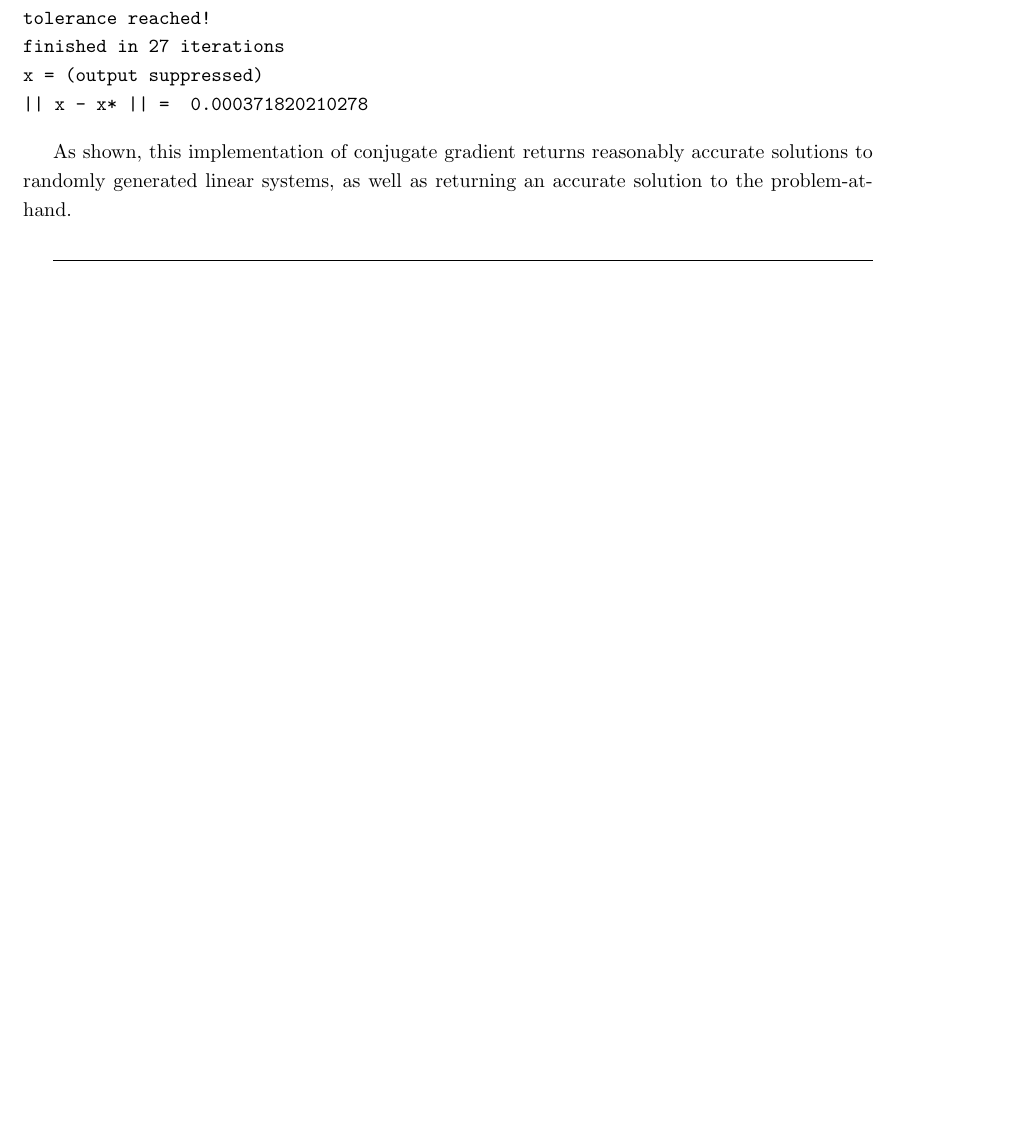
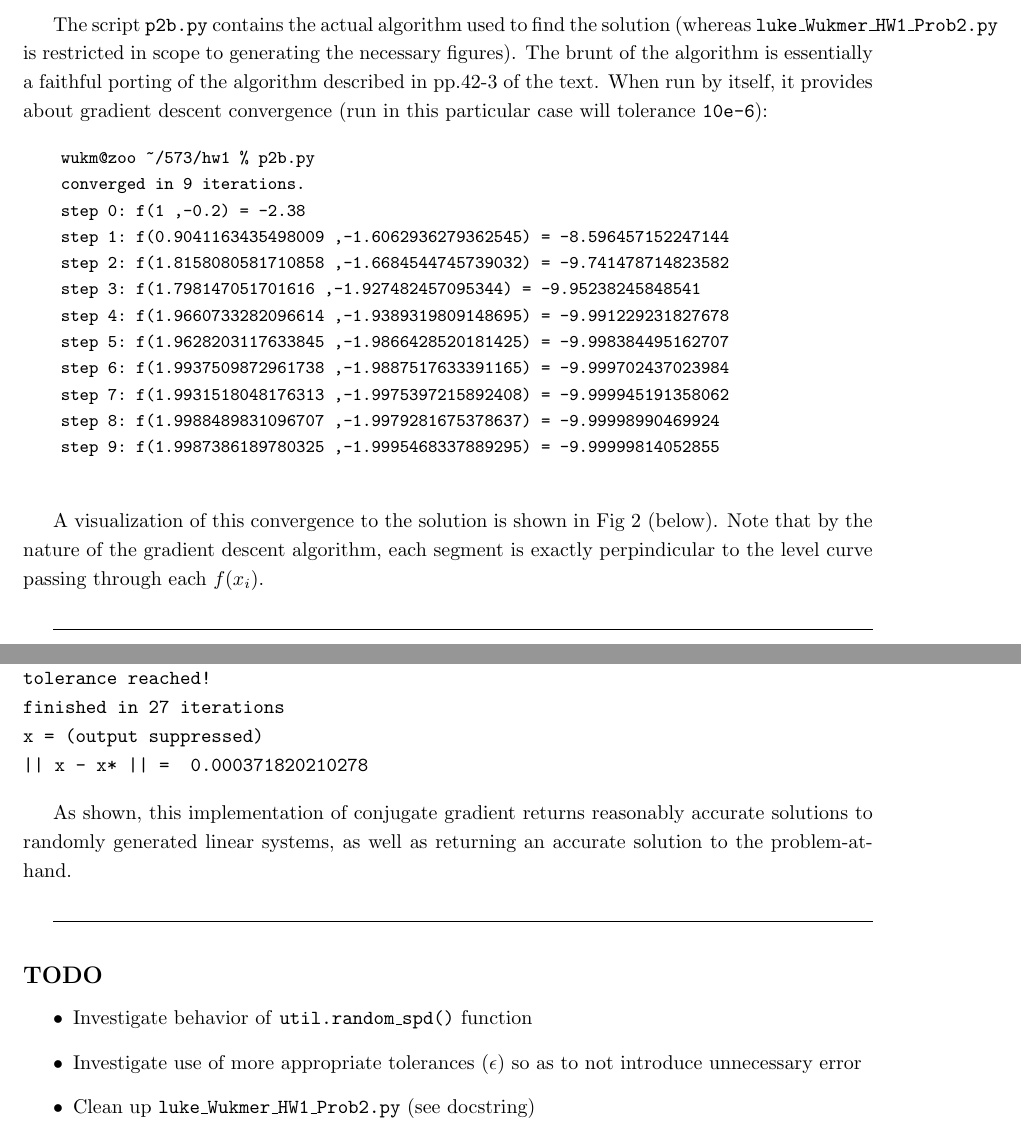
Before and after one commit to wukm/573, a LaTeX problem sheet (hw1/report/hw1_math573.tex): part of page 5 of 5 before the commit and two parts of pages 3 and 6 of 6 after it, the two joined at a grey line, cut at the place of the change, the shorter picture padded with empty space. Compiled offline with pdfLaTeX.

Commit message:
updated to v2

```diff
--- a/hw1/report/hw1_math573.tex
+++ b/hw1/report/hw1_math573.tex
@@ -235,2 +242,8 @@ orthogonal each $k$, to obtain
     \end{figure}
 
+    The script \texttt{p2b.py} contains the actual algorithm used to find the
+    solution (whereas \texttt{luke\_Wukmer\_HW1\_Prob2.py} is restricted in
+    scope to generating the necessary figures). The brunt of the algorithm is
+    essentially a faithful porting of the algorithm described in pp.42-3 of the
+    text. When run by itself, it provides about gradient descent convergence
+    (run in this particular case will tolerance \texttt{10e-6}):
@@ -238,5 +250,27 @@ orthogonal each $k$, to obtain
 
-    \begin{figure}[h]
+    \begin{small}
+    \begin{verbatim}
+    wukm@zoo ~/573/hw1 % p2b.py
+    converged in 9 iterations.
+    step 0: f(1	,-0.2)	= -2.38
+    step 1: f(0.9041163435498009	,-1.6062936279362545)	= -8.596457152247144
+    step 2: f(1.8158080581710858	,-1.6684544745739032)	= -9.741478714823582
+    step 3: f(1.798147051701616	,-1.927482457095344)	= -9.95238245848541
+    step 4: f(1.9660733282096614	,-1.9389319809148695)	= -9.991229231827678
+    step 5: f(1.9628203117633845	,-1.9866428520181425)	= -9.998384495162707
+    step 6: f(1.9937509872961738	,-1.9887517633391165)	= -9.999702437023984
+    step 7: f(1.9931518048176313	,-1.9975397215892408)	= -9.999945191358062
+    step 8: f(1.9988489831096707	,-1.9979281675378637)	= -9.99998990469924
+    step 9: f(1.9987386189780325	,-1.9995468337889295)	= -9.99999814052855
+    \end{verbatim}
+    \end{small}
+
+    A visualization of this convergence to the solution is shown in Fig 2
+    (below).  Note that by the nature of the gradient descent algorithm, each
+    segment is exactly perpindicular to the level curve passing through each
+    $f(x_i)$.
+
+    \begin{figure}[t]
         \centering
         \includegraphics[width=\textwidth]{fig2}
         \caption{A visualization of gradient descent performed on the surface
@@ -333,4 +372,11 @@ to the problem-at-hand.
 \end{prob}
 \hrulefill
 
+\subsection*{\textsc{TODO}}
+  \begin{itemize}
+    \item Investigate behavior of \texttt{util.random\_spd()} function
+    \item Investigate use of more appropriate tolerances $(\epsilon)$ so as to
+          not introduce unnecessary error
+    \item Clean up \texttt{luke\_Wukmer\_HW1\_Prob2.py} (see docstring)
+  \end{itemize}
 \end{document}
```
Also changed, not shown: hw1/README.txt (added), hw1/report/hw1_math573.tex (29 more changed lines), 1 other file.
